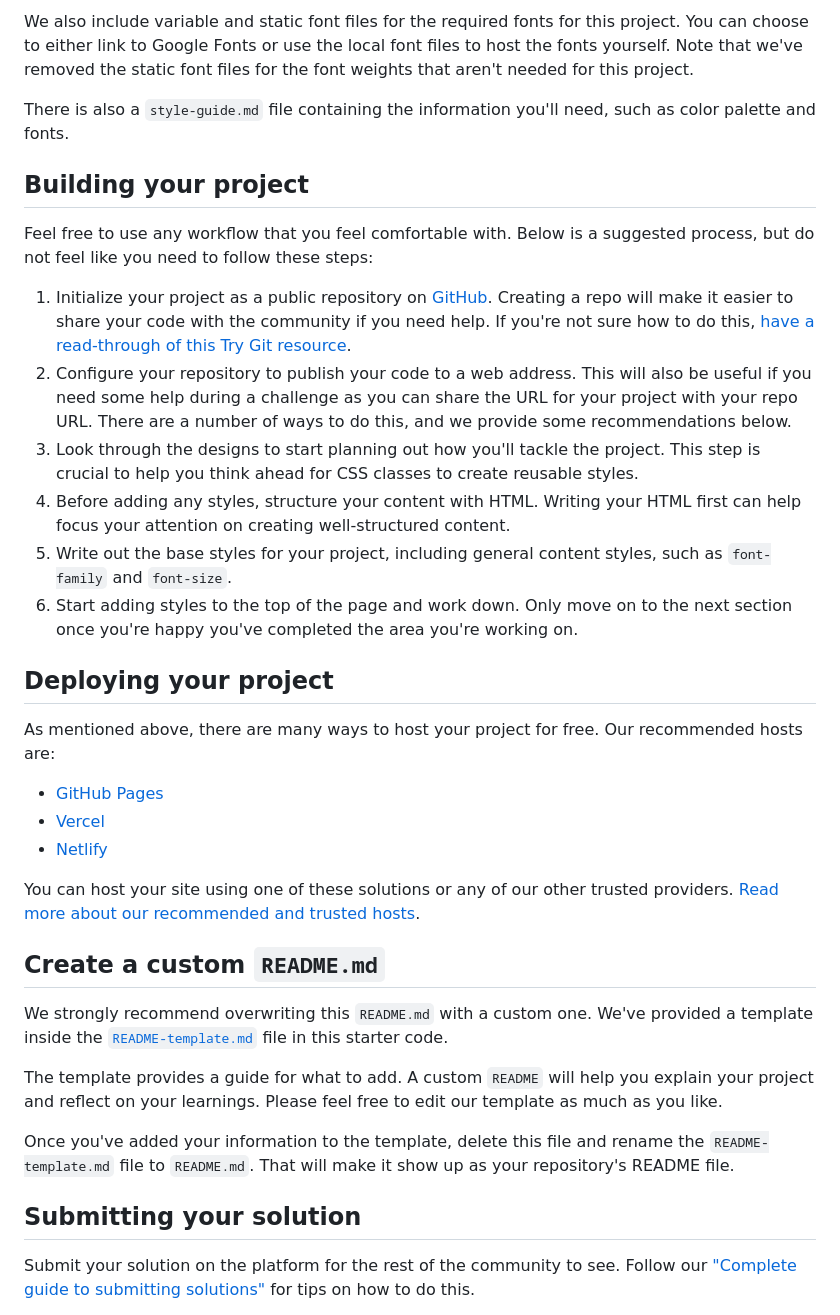
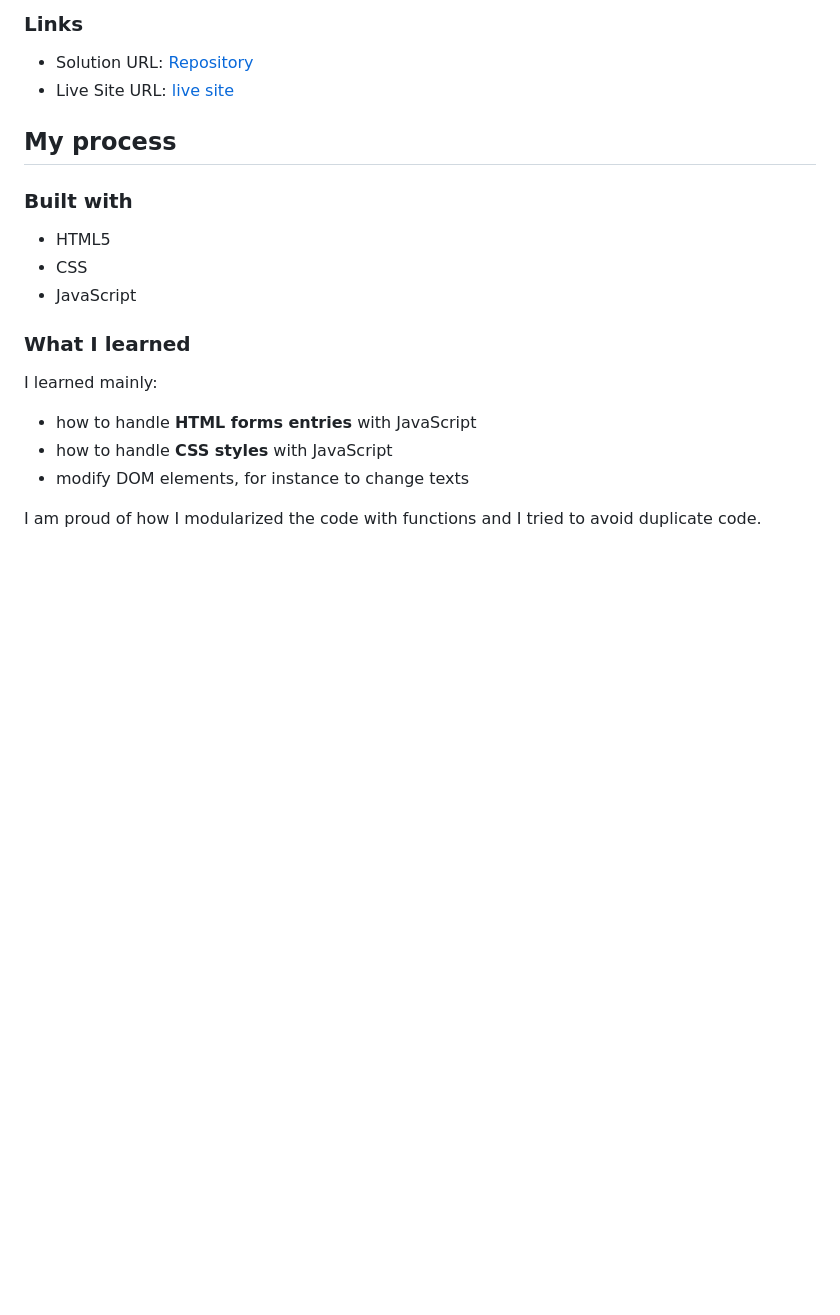
Before and after one commit to GregorioVeraza/age-caculator, a Markdown page: README.md, the part around the change printed below. GitHub-like rendering; blank space fills up the shorter version.

```diff
--- a/README.md
+++ b/README.md
@@ -43,38 +42,23 @@ All the required assets for this project are in the `/assets` folder. The images
 
-We also include variable and static font files for the required fonts for this project. You can choose to either link to Google Fonts or use the local font files to host the fonts yourself. Note that we've removed the static font files for the font weights that aren't needed for this project.
+### Links
 
-There is also a `style-guide.md` file containing the information you'll need, such as color palette and fonts.
+- Solution URL: [Repository](https://github.com/GregorioVeraza/age-caculator)
+- Live Site URL: [live site](https://gregorioveraza.github.io/age-caculator)
 
-## Building your project
+## My process
 
-Feel free to use any workflow that you feel comfortable with. Below is a suggested process, but do not feel like you need to follow these steps:
+### Built with
 
-1. Initialize your project as a public repository on [GitHub](https://github.com/). Creating a repo will make it easier to share your code with the community if you need help. If you're not sure how to do this, [have a read-through of this Try Git resource](https://try.github.io/).
-2. Configure your repository to publish your code to a web address. This will also be useful if you need some help during a challenge as you can share the URL for your project with your repo URL. There are a number of ways to do this, and we provide some recommendations below.
-3. Look through the designs to start planning out how you'll tackle the project. This step is crucial to help you think ahead for CSS classes to create reusable styles.
-4. Before adding any styles, structure your content with HTML. Writing your HTML first can help focus your attention on creating well-structured content.
-5. Write out the base styles for your project, including general content styles, such as `font-family` and `font-size`.
-6. Start adding styles to the top of the page and work down. Only move on to the next section once you're happy you've completed the area you're working on.
+- HTML5
+- CSS
+- JavaScript
 
-## Deploying your project
+### What I learned
 
-As mentioned above, there are many ways to host your project for free. Our recommended hosts are:
+I learned mainly:
+- how to handle **HTML forms entries** with JavaScript
+- how to handle **CSS styles** with JavaScript
+- modify DOM elements, for instance to change texts
 
-- [GitHub Pages](https://pages.github.com/)
-- [Vercel](https://vercel.com/)
-- [Netlify](https://www.netlify.com/)
+I am proud of how I modularized the code with functions and I tried to avoid duplicate code.
 
-You can host your site using one of these solutions or any of our other trusted providers. [Read more about our recommended and trusted hosts](https://medium.com/frontend-mentor/frontend-mentor-trusted-hosting-providers-bf000dfebe).
-
-## Create a custom `README.md`
-
-We strongly recommend overwriting this `README.md` with a custom one. We've provided a template inside the [`README-template.md`](./README-template.md) file in this starter code.
-
-The template provides a guide for what to add. A custom `README` will help you explain your project and reflect on your learnings. Please feel free to edit our template as much as you like.
-
-Once you've added your information to the template, delete this file and rename the `README-template.md` file to `README.md`. That will make it show up as your repository's README file.
-
-## Submitting your solution
-
-Submit your solution on the platform for the rest of the community to see. Follow our ["Complete guide to submitting solutions"](https://medium.com/frontend-mentor/a-complete-guide-to-submitting-solutions-on-frontend-mentor-ac6384162248) for tips on how to do this.
-
```
Also changed, not shown: other parts of README.md (+22 -43 lines), assets/images/desktop-design.png (added), assets/images/mobile-design.png (added), 1 other file.
